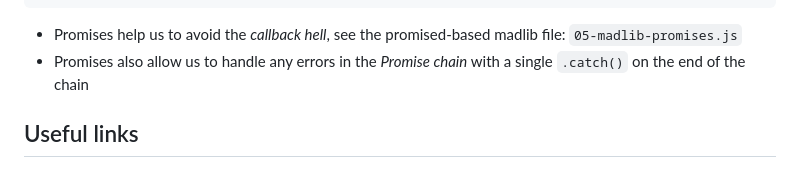
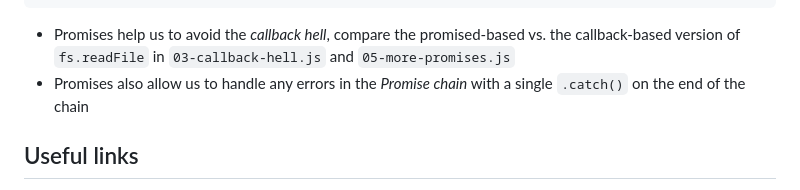
Before and after one commit to duyatran/lhl-lectures, a Markdown page: flex-eve-2023-03-20/m02w05/README.md, the part around the change. Rendered like a GitHub page.

````diff
--- a/flex-eve-2023-03-20/m02w05/README.md
+++ b/flex-eve-2023-03-20/m02w05/README.md
@@ -172,7 +172,7 @@ randomPromise
   });
 ```
 
-- Promises help us to avoid the _callback hell_, see the promised-based madlib file: `05-madlib-promises.js`
+- Promises help us to avoid the _callback hell_, compare the promised-based vs. the callback-based version of `fs.readFile` in `03-callback-hell.js` and `05-more-promises.js`
 - Promises also allow us to handle any errors in the _Promise chain_ with a single `.catch()` on the end of the chain
 
 ## Useful links
````
